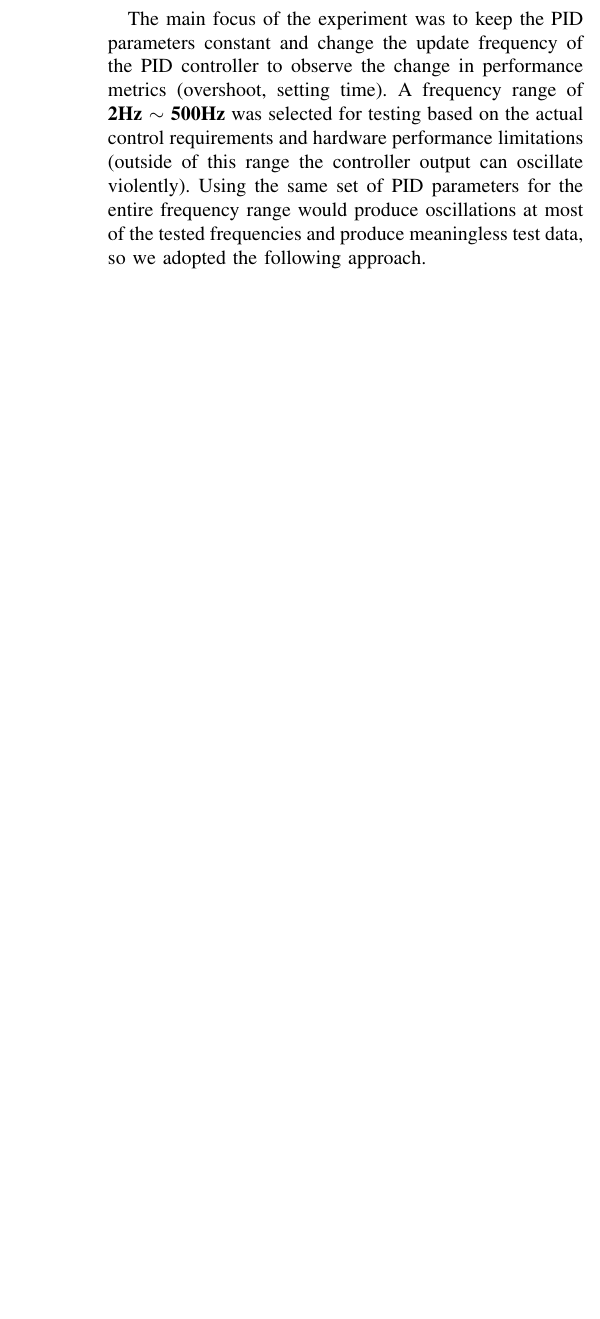
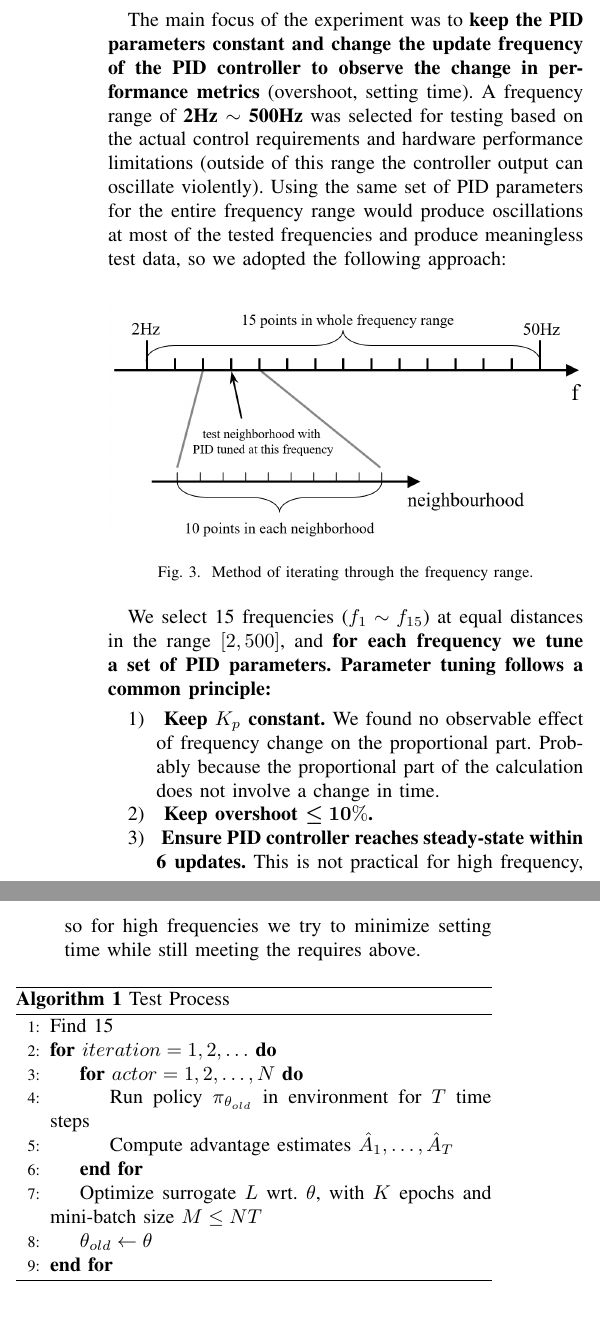
Before and after one commit to Vehshanaan/RS_AS2, a LaTeX paper (Report/Report.tex): part of one column of page 2 of 3 before the commit and two parts of the columns of page 2 of 3 after it, the two joined at a grey line, cut so that both start at the same text, the shorter picture padded with empty space. Compiled offline with pdfLaTeX; a missing font is replaced by an installed copy or a similar font; a LaTeX package or settings file that is missing is left out.

Commit message:
Updates from Overleaf

```diff
--- a/Report/Report.tex
+++ b/Report/Report.tex
@@ -19,6 +19,7 @@
 \usepackage{graphicx}
 \usepackage{textcomp}
 \usepackage{xcolor}
+\usepackage{bm}
 \def\BibTeX{{\rm B\kern-.05em{\sc i\kern-.025em b}\kern-.08em
     T\kern-.1667em\lower.7ex\hbox{E}\kern-.125em}}
 \begin{document}
@@ -120,24 +121,39 @@ To test our hypothesis, we investigated the effect of PID update frequency on th
 % 3.A
 % 向读者描述你的实验的一般结构和程序。你应该提供一个有点像蛋糕食谱的规格。
 % 例如：你的实验持续多长时间？ 你使用多少次重复试验？有多少种备用方案？
-The main focus of the experiment was to keep the PID parameters constant and change the update frequency of the PID controller to observe the change in performance metrics (overshoot, setting time). A frequency range of \textbf{2Hz $\sim$ 500Hz} was selected for testing based on the actual control requirements and hardware performance limitations (outside of this range the controller output can oscillate violently). Using the same set of PID parameters for the entire frequency range would produce oscillations at most of the tested frequencies and produce meaningless test data, so we adopted the following approach.
+The main focus of the experiment was to \textbf{keep the PID parameters constant and change the update frequency of the PID controller to observe the change in performance metrics} (overshoot, setting time). A frequency range of \textbf{2Hz $\sim$ 500Hz} was selected for testing based on the actual control requirements and hardware performance limitations (outside of this range the controller output can oscillate violently). Using the same set of PID parameters for the entire frequency range would produce oscillations at most of the tested frequencies and produce meaningless test data, so we adopted the following approach:
 % 实验的主要内容就是保持PID参数不变，改变PID控制器的update freqeucy， 观察性能指标（overshoot, setting time）的变化。根据实际控制的需求和硬件性能的限制，我们选定2Hz~500Hz的频率范围来进行测试（在此范围外控制器输出会产生剧烈震荡）。对整个频率范围使用同一组PID参数会使大部分受试频率产生震荡，产生无意义的测试数据，因此我们采用这样的方法：
 
+% 插入系统框图
+\begin{figure}[htbp]
+\centerline{\includegraphics[width=\linewidth]{Report/Pic/FrequencyRangeExplained.png}}
+\caption{Method of iterating through the frequency range.}% 遍历频率域的方法
+\label{fig_FrequencyRange}
+\end{figure}
 
+We select 15 frequencies ($f_{1}\sim f_{15}$) at equal distances in the range $[2,500]$,  and \textbf{for each frequency we tune a set of PID parameters. Parameter tuning follows a common principle:}
+\begin{enumerate}
+    \item\textbf{ Keep $K_{p}$ constant. }We found no observable effect of frequency change on the proportional part. Probably because the proportional part of the calculation does not involve a change in time.
+    \item\textbf{ Keep overshoot \bm{$\leq10\%$}. }
+    \item\textbf{ Ensure PID controller reaches steady-state within 6 updates.} This is not practical for high frequency, so for high frequencies we try to minimize setting time  while still meeting the requires above.
+\end{enumerate}
 
-%\begin{algorithm}
-%	\caption{Pseudo Codes}\label{pseudo:ppo}
-%	\begin{algorithmic}[1]
-%		\For {$iteration=1,2,\ldots$}
-%			\For {$actor=1,2,\ldots,N$}
-%				\State Run policy $\pi_{\theta_{old}}$ in environment for $T$ time steps
-%				\State Compute advantage estimates $\hat{A}_{1},\ldots,\hat{A}_{T}$
-%			\EndFor
-%			\State Optimize surrogate $L$ wrt. $\theta$, with $K$ epochs and mini-batch size $M\leq NT$
-%			\State $\theta_{old}\leftarrow\theta$
-%		\EndFor
-%	\end{algorithmic}
-%\end{algorithm}
+%接下来解释算法
+
+\begin{algorithm}
+	\caption{Test Process}\label{TestMethod}
+	\begin{algorithmic}[1]
+        \State Find 15
+	\For {$iteration=1,2,\ldots$}
+			\For {$actor=1,2,\ldots,N$}
+				\State Run policy $\pi_{\theta_{old}}$ in environment for $T$ time steps
+				\State Compute advantage estimates $\hat{A}_{1},\ldots,\hat{A}_{T}$
+			\EndFor
+			\State Optimize surrogate $L$ wrt. $\theta$, with $K$ epochs and mini-batch size $M\leq NT$
+			\State $\theta_{old}\leftarrow\theta$
+		\EndFor
+	\end{algorithmic}
+\end{algorithm}
 
 \subsection{Discussion of Variables}
 % 3.B
```
Also changed, not shown: Report/Report.tex (6 more changed lines).
